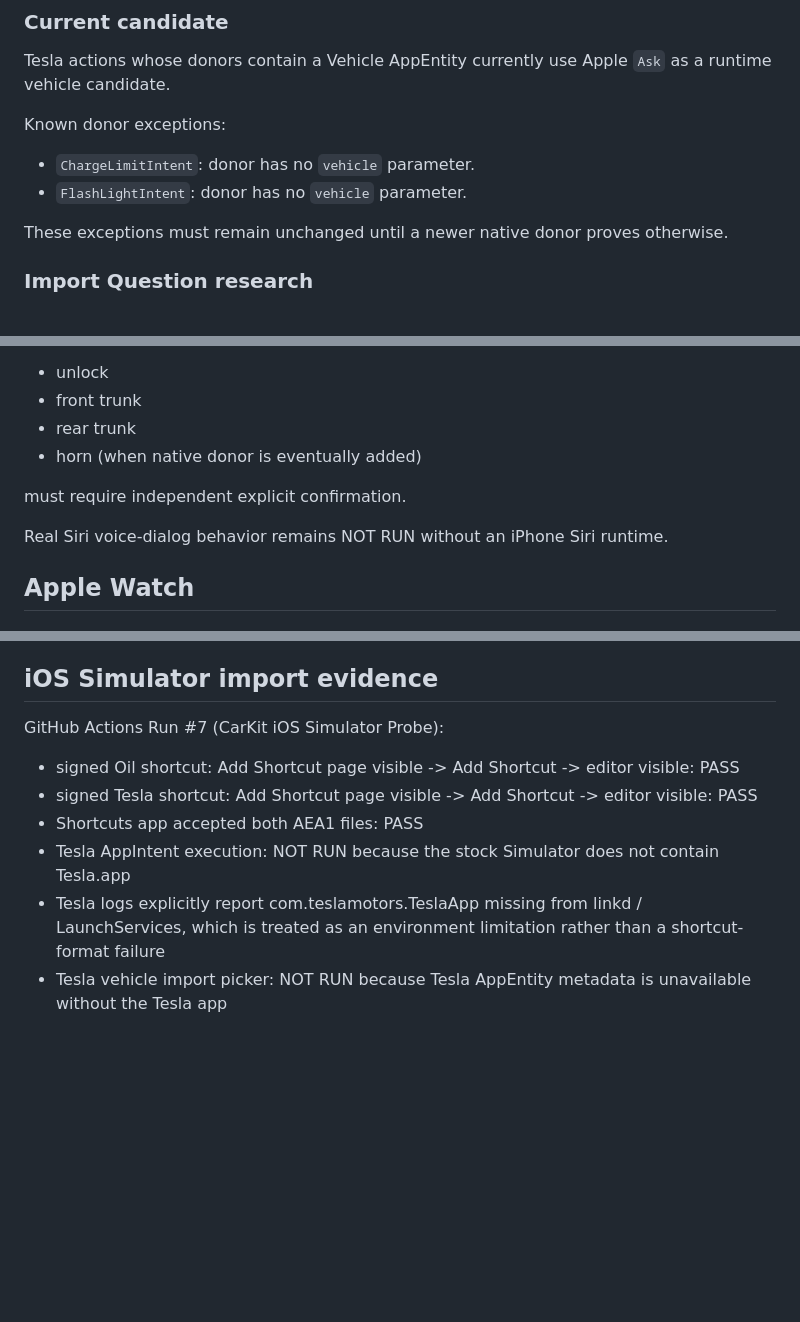
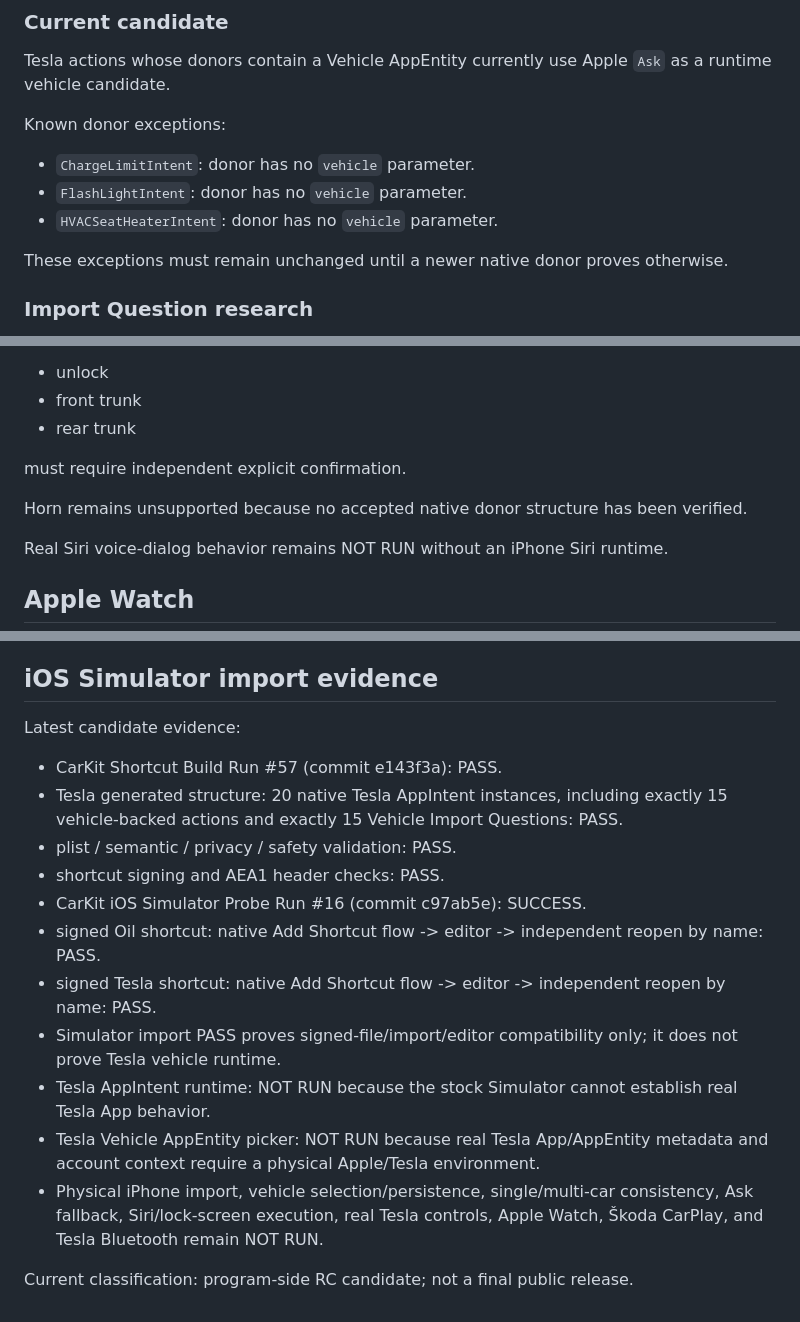
Before and after one commit to YKC1117/cola-go, a Markdown page: carkit-sign/STATUS.md, 3 parts joined by grey strips. GitHub-like rendering; blank space fills up the shorter version.

Commit message:
docs: record CarKit RC validation status

```diff
--- a/carkit-sign/STATUS.md
+++ b/carkit-sign/STATUS.md
@@ -58,6 +58,7 @@ Tesla actions whose donors contain a Vehicle AppEntity currently use Apple `Ask`
 Known donor exceptions:
 - `ChargeLimitIntent`: donor has no `vehicle` parameter.
 - `FlashLightIntent`: donor has no `vehicle` parameter.
+- `HVACSeatHeaterIntent`: donor has no `vehicle` parameter.
 
 These exceptions must remain unchanged until a newer native donor proves otherwise.
 
@@ -94,9 +95,10 @@ Sensitive Tesla commands:
 - unlock
 - front trunk
 - rear trunk
-- horn (when native donor is eventually added)
 
 must require independent explicit confirmation.
+
+Horn remains unsupported because no accepted native donor structure has been verified.
 
 Real Siri voice-dialog behavior remains NOT RUN without an iPhone Siri runtime.
 
@@ -200,10 +202,17 @@ Public-release consequence:
 
 ## iOS Simulator import evidence
 
-GitHub Actions Run #7 (CarKit iOS Simulator Probe):
-- signed Oil shortcut: Add Shortcut page visible -> Add Shortcut -> editor visible: PASS
-- signed Tesla shortcut: Add Shortcut page visible -> Add Shortcut -> editor visible: PASS
-- Shortcuts app accepted both AEA1 files: PASS
-- Tesla AppIntent execution: NOT RUN because the stock Simulator does not contain Tesla.app
-- Tesla logs explicitly report com.teslamotors.TeslaApp missing from linkd / LaunchServices, which is treated as an environment limitation rather than a shortcut-format failure
-- Tesla vehicle import picker: NOT RUN because Tesla AppEntity metadata is unavailable without the Tesla app
+Latest candidate evidence:
+- CarKit Shortcut Build Run #57 (commit e143f3a): PASS.
+- Tesla generated structure: 20 native Tesla AppIntent instances, including exactly 15 vehicle-backed actions and exactly 15 Vehicle Import Questions: PASS.
+- plist / semantic / privacy / safety validation: PASS.
+- shortcut signing and AEA1 header checks: PASS.
+- CarKit iOS Simulator Probe Run #16 (commit c97ab5e): SUCCESS.
+- signed Oil shortcut: native Add Shortcut flow -> editor -> independent reopen by name: PASS.
+- signed Tesla shortcut: native Add Shortcut flow -> editor -> independent reopen by name: PASS.
+- Simulator import PASS proves signed-file/import/editor compatibility only; it does not prove Tesla vehicle runtime.
+- Tesla AppIntent runtime: NOT RUN because the stock Simulator cannot establish real Tesla App behavior.
+- Tesla Vehicle AppEntity picker: NOT RUN because real Tesla App/AppEntity metadata and account context require a physical Apple/Tesla environment.
+- Physical iPhone import, vehicle selection/persistence, single/multi-car consistency, Ask fallback, Siri/lock-screen execution, real Tesla controls, Apple Watch, Škoda CarPlay, and Tesla Bluetooth remain NOT RUN.
+
+Current classification: program-side RC candidate; not a final public release.
```
Also changed, not shown: other parts of carkit-sign/STATUS.md (+1 -1 lines).
